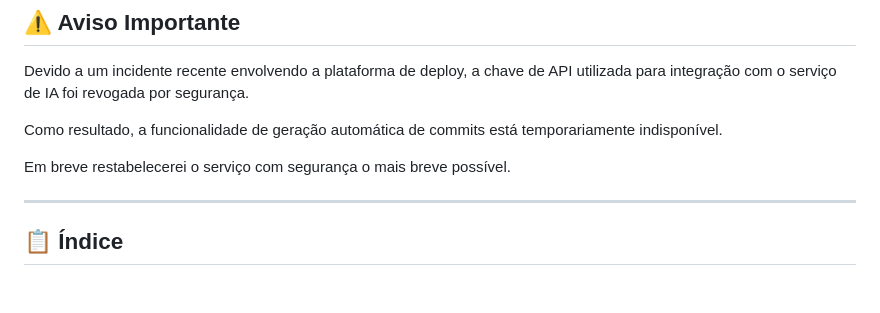
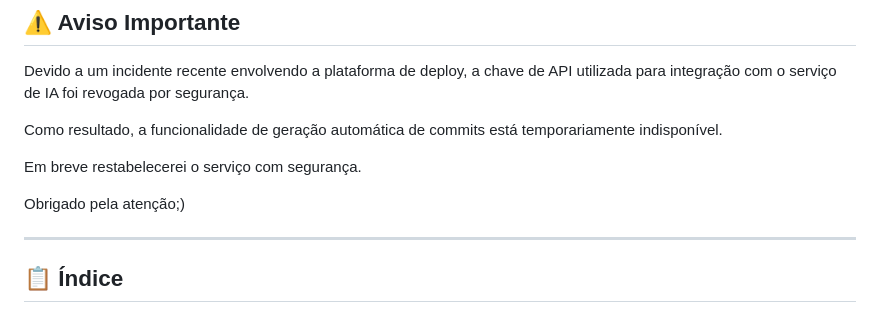
Before and after one commit to Otavio2704/CommitGen-AI, a Markdown page: README.md, the part around the change. GitHub-like rendering; blank space fills up the shorter version.

Commit message:
Atualizar o README.md

```diff
--- a/README.md
+++ b/README.md
@@ -21,7 +21,9 @@ Devido a um incidente recente envolvendo a plataforma de deploy, a chave de API
 
 Como resultado, a funcionalidade de geração automática de commits está temporariamente indisponível.
 
-Em breve restabelecerei o serviço com segurança o mais breve possível.
+Em breve restabelecerei o serviço com segurança.
+
+Obrigado pela atenção;)
 
 ---
 
```
